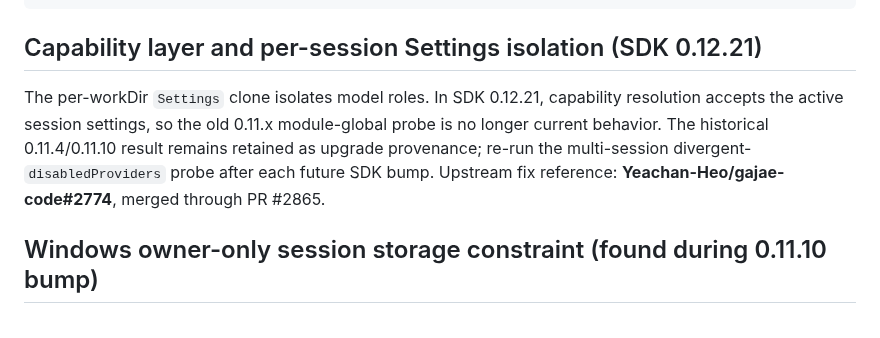
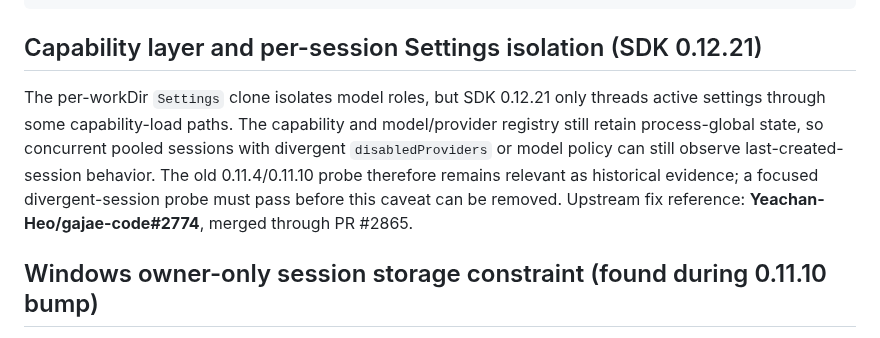
Before and after one commit to kogangdon/gjc-remote, a Markdown page: CONTEXT.md, the part around the change. Rendered like a GitHub page.

Commit message:
docs(sdk): preserve remaining session isolation caveat

```diff
--- a/CONTEXT.md
+++ b/CONTEXT.md
@@ -425,13 +425,14 @@ await pool.shutdown();
 
 ## Capability layer and per-session Settings isolation (SDK 0.12.21)
 
-The per-workDir `Settings` clone isolates model roles. In SDK 0.12.21,
-capability resolution accepts the active session settings, so the old
-0.11.x module-global probe is no longer current behavior. The historical
-0.11.4/0.11.10 result remains retained as upgrade provenance; re-run the
-multi-session divergent-`disabledProviders` probe after each future SDK bump.
-Upstream fix reference: **Yeachan-Heo/gajae-code#2774**, merged through PR
-#2865.
+The per-workDir `Settings` clone isolates model roles, but SDK 0.12.21 only
+threads active settings through some capability-load paths. The capability and
+model/provider registry still retain process-global state, so concurrent pooled
+sessions with divergent `disabledProviders` or model policy can still observe
+last-created-session behavior. The old 0.11.4/0.11.10 probe therefore remains
+relevant as historical evidence; a focused divergent-session probe must pass
+before this caveat can be removed. Upstream fix reference:
+**Yeachan-Heo/gajae-code#2774**, merged through PR #2865.
 
 ## Windows owner-only session storage constraint (found during 0.11.10 bump)
 
```
